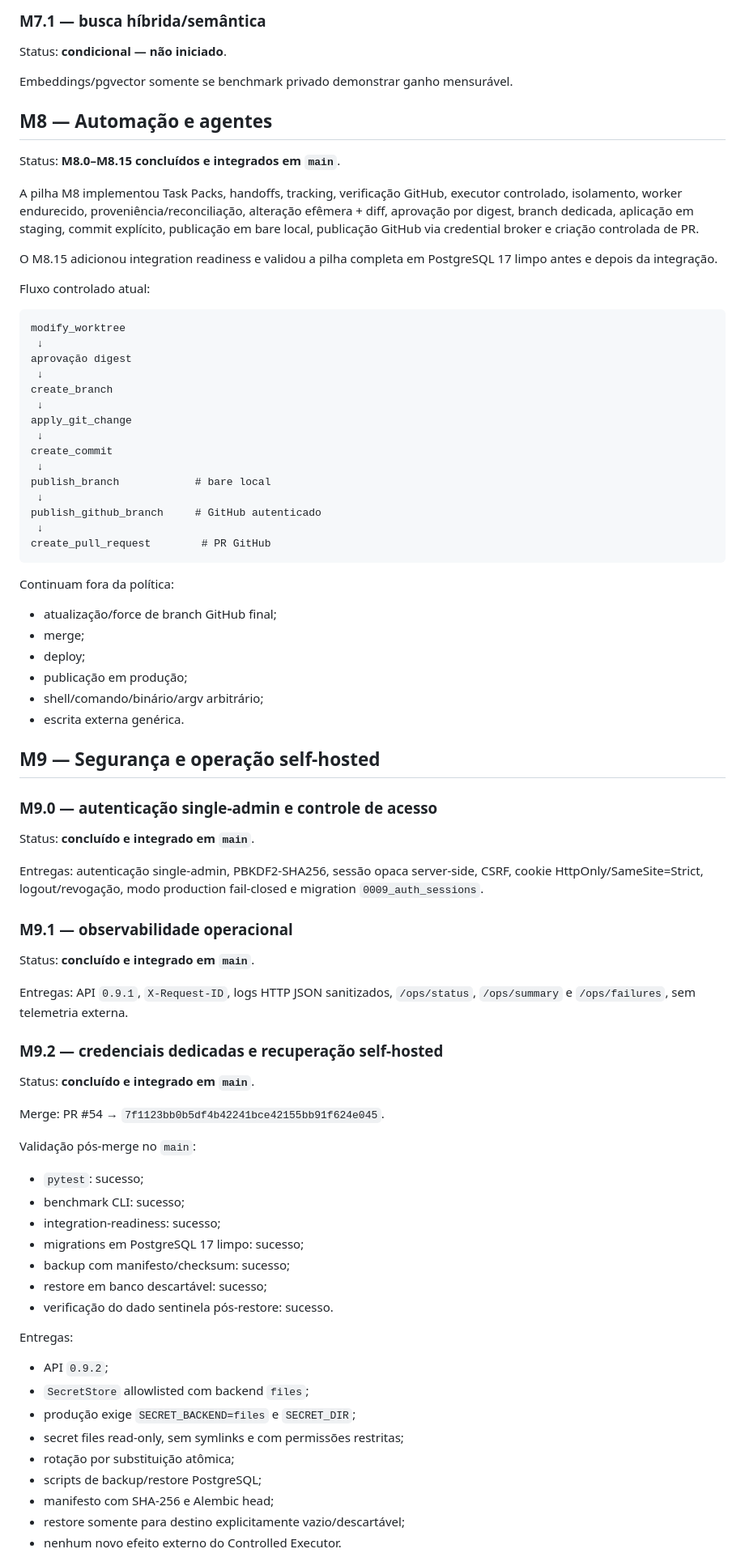
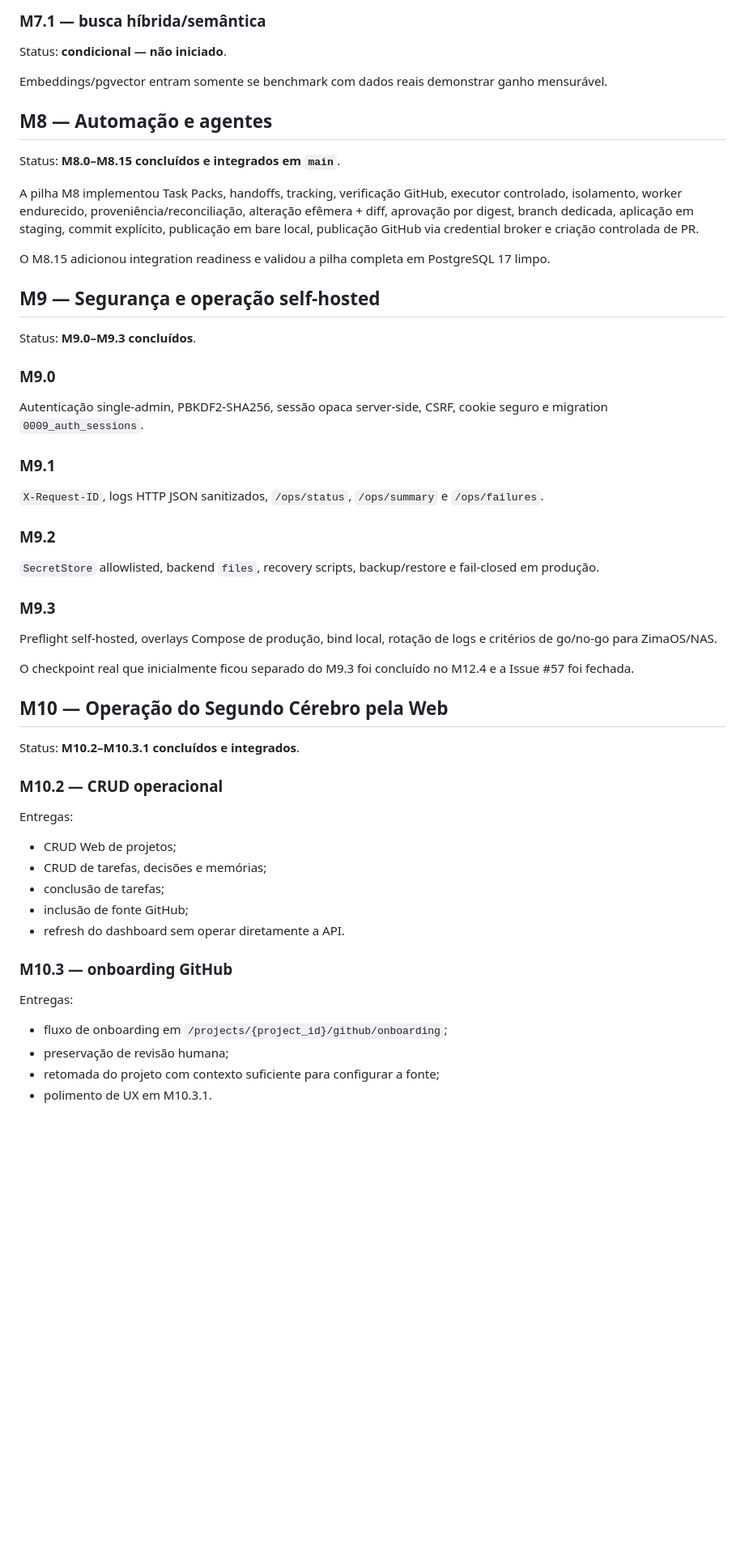
Before and after one commit to douglassnake/douglassnake-super-chat, a Markdown page: docs/ROADMAP.md, the part around one of its changes. Shown at 81% size. GitHub-like rendering; blank space fills up the shorter version.

Commit message:
M12.5: refresh roadmap through M12

````diff
--- a/docs/ROADMAP.md
+++ b/docs/ROADMAP.md
@@ -15,77 +15,47 @@ Baseline sintético: 13.926 tokens candidatos → 1.794 selecionados, compressã
 ### M7.1 — busca híbrida/semântica
 Status: **condicional — não iniciado**.
 
-Embeddings/pgvector somente se benchmark privado demonstrar ganho mensurável.
+Embeddings/pgvector entram somente se benchmark com dados reais demonstrar ganho mensurável.
 
 ## M8 — Automação e agentes
 Status: **M8.0–M8.15 concluídos e integrados em `main`**.
 
 A pilha M8 implementou Task Packs, handoffs, tracking, verificação GitHub, executor controlado, isolamento, worker endurecido, proveniência/reconciliação, alteração efêmera + diff, aprovação por digest, branch dedicada, aplicação em staging, commit explícito, publicação em bare local, publicação GitHub via credential broker e criação controlada de PR.
 
-O M8.15 adicionou integration readiness e validou a pilha completa em PostgreSQL 17 limpo antes e depois da integração.
-
-Fluxo controlado atual:
-
-```text
-modify_worktree
- ↓
-aprovação digest
- ↓
-create_branch
- ↓
-apply_git_change
- ↓
-create_commit
- ↓
-publish_branch            # bare local
- ↓
-publish_github_branch     # GitHub autenticado
- ↓
-create_pull_request        # PR GitHub
-```
-
-Continuam fora da política:
-- atualização/force de branch GitHub final;
-- merge;
-- deploy;
-- publicação em produção;
-- shell/comando/binário/argv arbitrário;
-- escrita externa genérica.
+O M8.15 adicionou integration readiness e validou a pilha completa em PostgreSQL 17 limpo.
 
 ## M9 — Segurança e operação self-hosted
+Status: **M9.0–M9.3 concluídos**.
 
-### M9.0 — autenticação single-admin e controle de acesso
-Status: **concluído e integrado em `main`**.
+### M9.0
+Autenticação single-admin, PBKDF2-SHA256, sessão opaca server-side, CSRF, cookie seguro e migration `0009_auth_sessions`.
 
-Entregas: autenticação single-admin, PBKDF2-SHA256, sessão opaca server-side, CSRF, cookie HttpOnly/SameSite=Strict, logout/revogação, modo production fail-closed e migration `0009_auth_sessions`.
+### M9.1
+`X-Request-ID`, logs HTTP JSON sanitizados, `/ops/status`, `/ops/summary` e `/ops/failures`.
 
-### M9.1 — observabilidade operacional
-Status: **concluído e integrado em `main`**.
+### M9.2
+`SecretStore` allowlisted, backend `files`, recovery scripts, backup/restore e fail-closed em produção.
 
-Entregas: API `0.9.1`, `X-Request-ID`, logs HTTP JSON sanitizados, `/ops/status`, `/ops/summary` e `/ops/failures`, sem telemetria externa.
+### M9.3
+Preflight self-hosted, overlays Compose de produção, bind local, rotação de logs e critérios de go/no-go para ZimaOS/NAS.
 
-### M9.2 — credenciais dedicadas e recuperação self-hosted
-Status: **concluído e integrado em `main`**.
+O checkpoint real que inicialmente ficou separado do M9.3 foi concluído no M12.4 e a Issue #57 foi fechada.
 
-Merge: PR #54 → `7f1123bb0b5df4b42241bce42155bb91f624e045`.
+## M10 — Operação do Segundo Cérebro pela Web
+Status: **M10.2–M10.3.1 concluídos e integrados**.
 
-Validação pós-merge no `main`:
-- `pytest`: sucesso;
-- benchmark CLI: sucesso;
-- integration-readiness: sucesso;
-- migrations em PostgreSQL 17 limpo: sucesso;
-- backup com manifesto/checksum: sucesso;
-- restore em banco descartável: sucesso;
-- verificação do dado sentinela pós-restore: sucesso.
+### M10.2 — CRUD operacional
+Entregas:
+- CRUD Web de projetos;
+- CRUD de tarefas, decisões e memórias;
+- conclusão de tarefas;
+- inclusão de fonte GitHub;
+- refresh do dashboard sem operar diretamente a API.
 
+### M10.3 — onboarding GitHub
 Entregas:
-- API `0.9.2`;
-- `SecretStore` allowlisted com backend `files`;
-- produção exige `SECRET_BACKEND=files` e `SECRET_DIR`;
-- secret files read-only, sem symlinks e com permissões restritas;
-- rotação por substituição atômica;
-- scripts de backup/restore PostgreSQL;
-- manifesto com SHA-256 e Alembic head;
-- restore somente para destino explicitamente vazio/descartável;
-- nenhum novo efeito externo do Controlled Executor.
+- fluxo de onboarding em `/projects/{project_id}/github/onboarding`;
+- preservação de revisão humana;
+- retomada do projeto com contexto suficiente para configurar a fonte;
+- polimento de UX em M10.3.1.
 
````
Also changed, not shown: other parts of docs/ROADMAP.md (+93 -25 lines).
